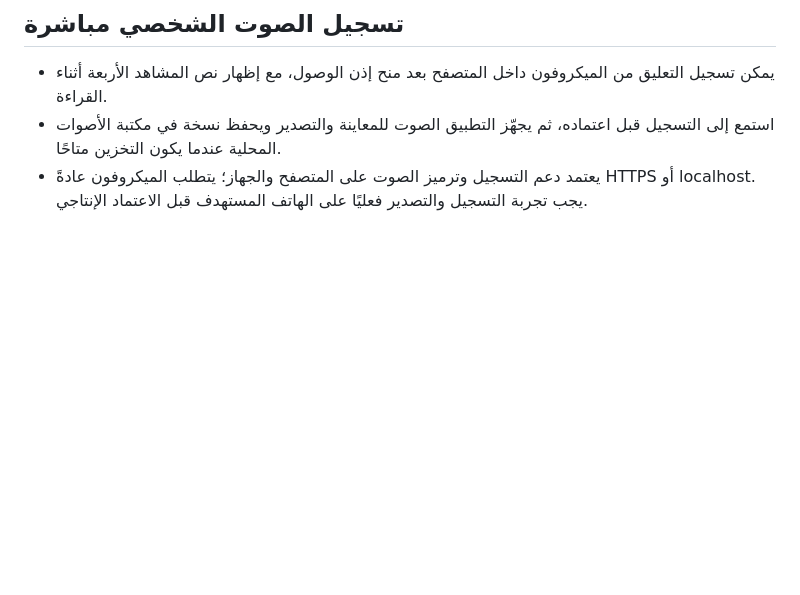
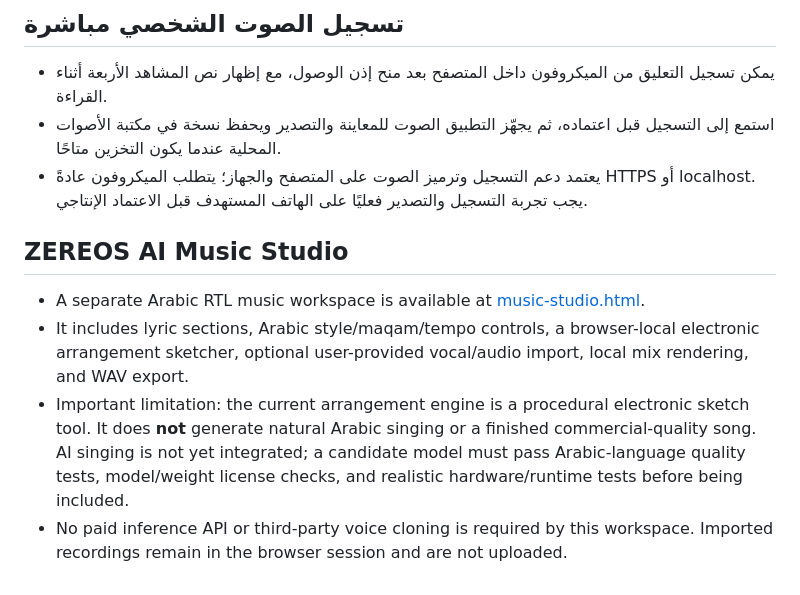
Before and after one commit to arkanws513-spec/Zereos-AI-Shorts, a Markdown page: README.md, the part around the change. Rendered like a GitHub page; blank space fills up the shorter version.

Commit message:
Document ZEREOS AI Music Studio

```diff
--- a/README.md
+++ b/README.md
@@ -96,3 +96,11 @@ The app does not require a paid inference API key for its built-in local TTS wor
 - يمكن تسجيل التعليق من الميكروفون داخل المتصفح بعد منح إذن الوصول، مع إظهار نص المشاهد الأربعة أثناء القراءة.
 - استمع إلى التسجيل قبل اعتماده، ثم يجهّز التطبيق الصوت للمعاينة والتصدير ويحفظ نسخة في مكتبة الأصوات المحلية عندما يكون التخزين متاحًا.
 - يعتمد دعم التسجيل وترميز الصوت على المتصفح والجهاز؛ يتطلب الميكروفون عادةً HTTPS أو localhost. يجب تجربة التسجيل والتصدير فعليًا على الهاتف المستهدف قبل الاعتماد الإنتاجي.
+
+
+## ZEREOS AI Music Studio
+
+- A separate Arabic RTL music workspace is available at [music-studio.html](https://arkanws513-spec.github.io/Zereos-AI-Shorts/music-studio.html).
+- It includes lyric sections, Arabic style/maqam/tempo controls, a browser-local electronic arrangement sketcher, optional user-provided vocal/audio import, local mix rendering, and WAV export.
+- Important limitation: the current arrangement engine is a procedural electronic sketch tool. It does **not** generate natural Arabic singing or a finished commercial-quality song. AI singing is not yet integrated; a candidate model must pass Arabic-language quality tests, model/weight license checks, and realistic hardware/runtime tests before being included.
+- No paid inference API or third-party voice cloning is required by this workspace. Imported recordings remain in the browser session and are not uploaded.
```
